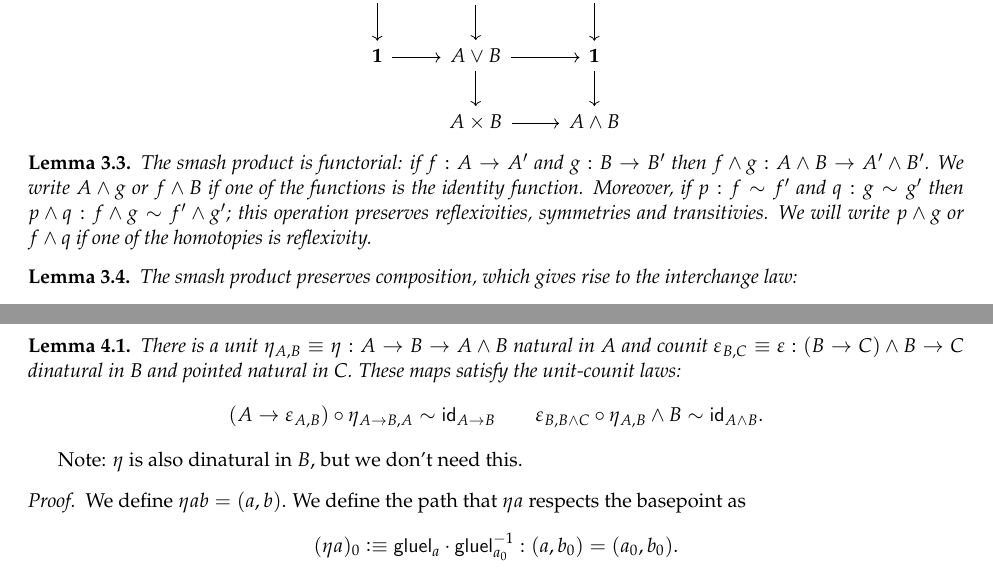
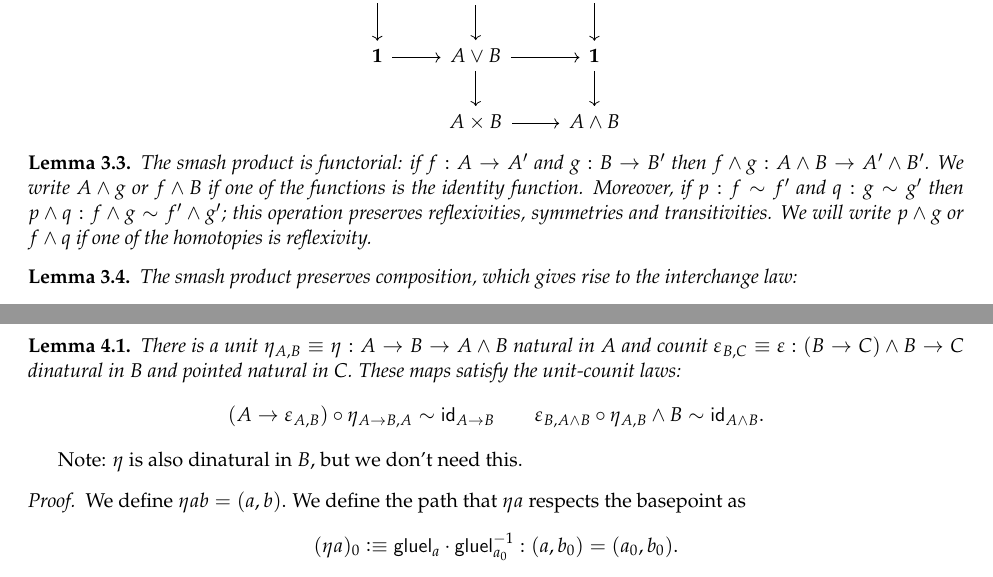
Before and after one commit to cmu-phil/Spectral, a LaTeX document (Notes/smash.tex): two parts of pages 4 and 10 of 19, joined at a grey line, cut so that both start at the same text. Compiled offline with pdfLaTeX.

Commit message:
fix typos

```diff
--- a/Notes/smash.tex
+++ b/Notes/smash.tex
@@ -216,7 +216,7 @@ We define the pointed equivalences:
 \begin{lem}\label{lem:smash-general}
 	The smash product is functorial: if $f:A\pmap A'$ and $g:B\pmap B'$ then
     $f\smsh g:A\smsh B\pmap A'\smsh B'$. We write $A\smsh g$ or $f\smsh B$ if one of the
-    functions is the identity function. Moreover, if $p:f\sim f'$ and $q:g\sim g'$ then $p\smsh q:f\smsh g\sim f'\smsh g'$; this operation preserves reflexivities, symmetries and transitivies. We will write $p \smsh g$ or $f \smsh q$ if one of the homotopies is reflexivity.
+    functions is the identity function. Moreover, if $p:f\sim f'$ and $q:g\sim g'$ then $p\smsh q:f\smsh g\sim f'\smsh g'$; this operation preserves reflexivities, symmetries and transitivities. We will write $p \smsh g$ or $f \smsh q$ if one of the homotopies is reflexivity.
 %	The smash product satisfies the following properties.
 %  \begin{itemize}
 %  \item The smash product is functorial: if $f:A\pmap A'$ and $g:B\pmap B'$ then
@@ -729,7 +729,7 @@ are filled by (corollaries of) \autoref{lem:smash-general}.
   $\epsilon_{B,C}\equiv\epsilon : (B\pmap C)\smsh B \pmap C$ dinatural in $B$ and pointed natural in $C$.
   These maps satisfy the unit-counit laws:
   $$(A\to\epsilon_{A,B})\o \eta_{A\to B,A}\sim \idfunc[A\to B]\qquad
-  \epsilon_{B,B\smsh C}\o \eta_{A,B}\smsh B\sim\idfunc[A\smsh B].$$
+  \epsilon_{B,A\smsh B}\o \eta_{A,B}\smsh B\sim\idfunc[A\smsh B].$$
 \end{lem}
 Note: $\eta$ is also dinatural in $B$, but we don't need this.
 \begin{proof}
```
Also changed, not shown: 1 other file.
